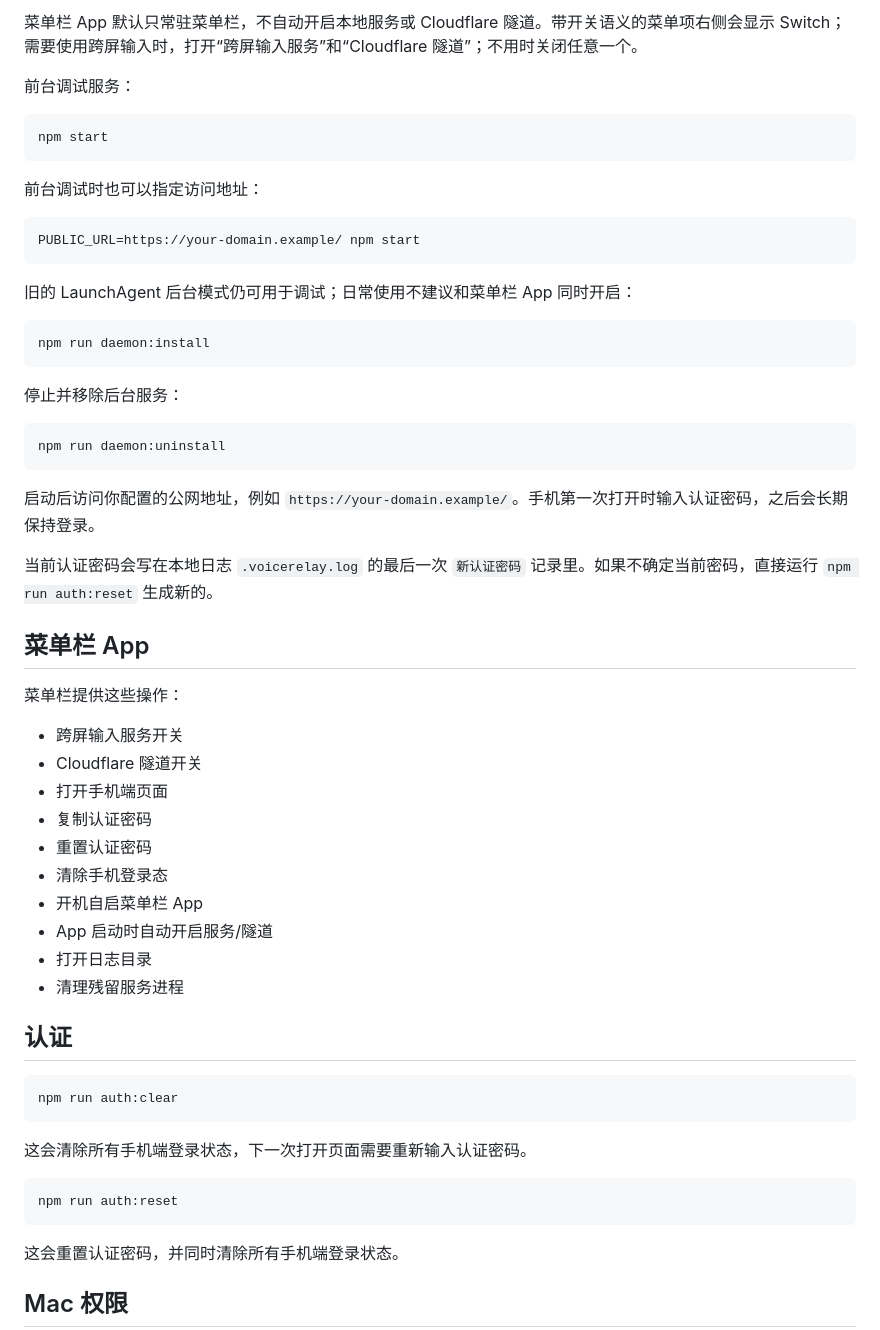
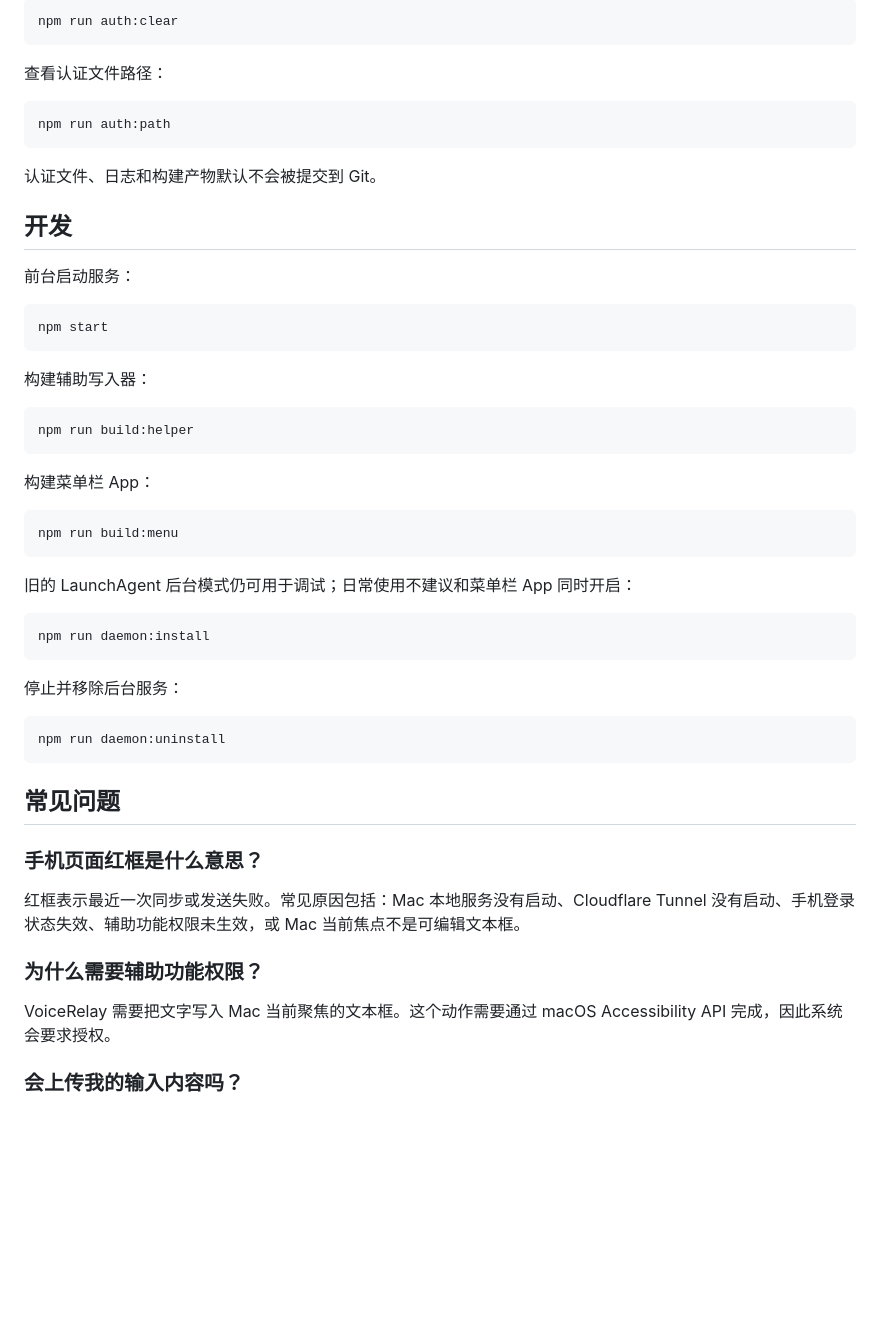
Before and after one commit to loccen/voicerelay, a Markdown page: README.md, the part around one of its changes. GitHub-like rendering; blank space fills up the shorter version.

````diff
--- a/README.md
+++ b/README.md
@@ -32,16 +163,34 @@ open /Applications/VoiceRelayMenu.app
 
-菜单栏 App 默认只常驻菜单栏，不自动开启本地服务或 Cloudflare 隧道。带开关语义的菜单项右侧会显示 Switch；需要使用跨屏输入时，打开“跨屏输入服务”和“Cloudflare 隧道”；不用时关闭任意一个。
+```bash
+npm run auth:clear
+```
 
-前台调试服务：
+查看认证文件路径：
+
+```bash
+npm run auth:path
+```
+
+认证文件、日志和构建产物默认不会被提交到 Git。
+
+## 开发
+
+前台启动服务：
 
 ```bash
 npm start
 ```
 
-前台调试时也可以指定访问地址：
+构建辅助写入器：
 
 ```bash
-PUBLIC_URL=https://your-domain.example/ npm start
+npm run build:helper
+```
+
+构建菜单栏 App：
+
+```bash
+npm run build:menu
 ```
 
 旧的 LaunchAgent 后台模式仍可用于调试；日常使用不建议和菜单栏 App 同时开启：
@@ -56,38 +205,15 @@ npm run daemon:install
 npm run daemon:uninstall
 ```
 
-启动后访问你配置的公网地址，例如 `https://your-domain.example/`。手机第一次打开时输入认证密码，之后会长期保持登录。
+## 常见问题
 
-当前认证密码会写在本地日志 `.voicerelay.log` 的最后一次 `新认证密码` 记录里。如果不确定当前密码，直接运行 `npm run auth:reset` 生成新的。
+### 手机页面红框是什么意思？
 
-## 菜单栏 App
+红框表示最近一次同步或发送失败。常见原因包括：Mac 本地服务没有启动、Cloudflare Tunnel 没有启动、手机登录状态失效、辅助功能权限未生效，或 Mac 当前焦点不是可编辑文本框。
 
-菜单栏提供这些操作：
+### 为什么需要辅助功能权限？
 
-- 跨屏输入服务开关
-- Cloudflare 隧道开关
-- 打开手机端页面
-- 复制认证密码
-- 重置认证密码
-- 清除手机登录态
-- 开机自启菜单栏 App
-- App 启动时自动开启服务/隧道
-- 打开日志目录
-- 清理残留服务进程
+VoiceRelay 需要把文字写入 Mac 当前聚焦的文本框。这个动作需要通过 macOS Accessibility API 完成，因此系统会要求授权。
 
-## 认证
+### 会上传我的输入内容吗？
 
-```bash
-npm run auth:clear
-```
-
-这会清除所有手机端登录状态，下一次打开页面需要重新输入认证密码。
-
-```bash
-npm run auth:reset
-```
-
-这会重置认证密码，并同时清除所有手机端登录状态。
-
-## Mac 权限
-
````
Also changed, not shown: other parts of README.md (+142 -39 lines).
